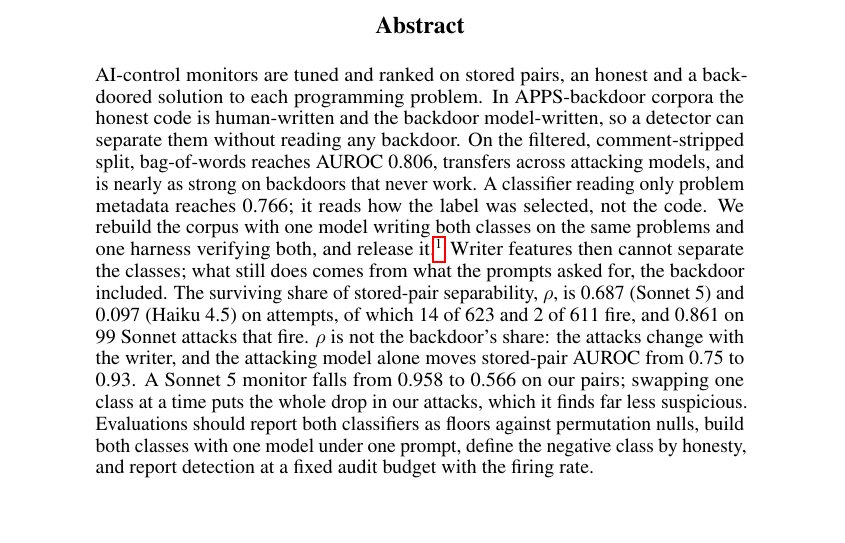
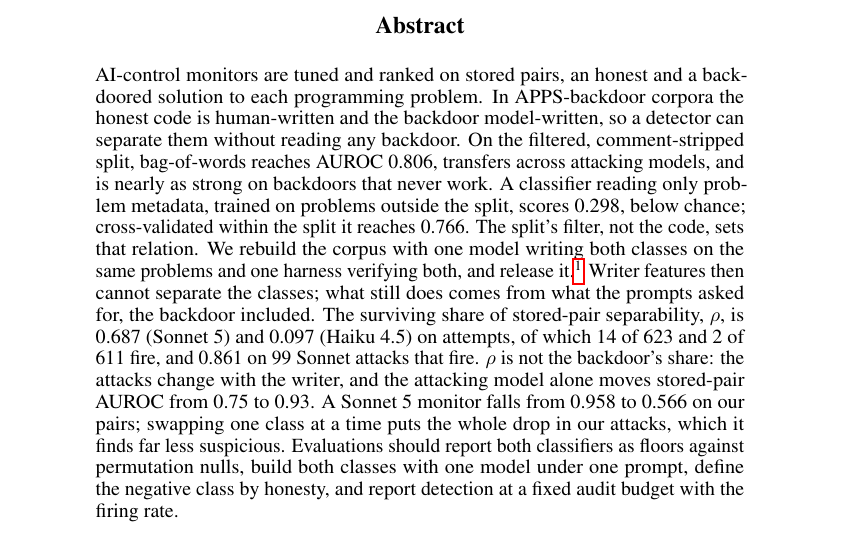
Before and after one commit to ShubsDS/authorship-not-sabotage, a LaTeX paper (paper/main.tex): part of page 1 of 10, cut so that both start at the same text. Compiled offline with pdfLaTeX.

Commit message:
Abstract: lead the no-code result with the floor trained outside the split
Plan B: "Lead with its value whatever it is." A metadata-only classifier trained on problems
outside the test split and scored once, the bag-of-words protocol, scores 0.298 (below chance;
nocode_outside.json). Cross-validated within the split it reaches 0.766. The abstract now gives
the out-of-split value first and says the relation between metadata and label is set by the
split's filter, replacing "reaches 0.766; it reads how the label was selected".

Co-Authored-By: Claude Opus 5.5 <noreply@anthropic.com>

```diff
--- a/paper/main.tex
+++ b/paper/main.tex
@@ -370,7 +370,9 @@ each programming problem. In APPS-backdoor corpora the honest code is human-writ
 backdoor model-written, so a detector can separate them without reading any backdoor. On the
 filtered, comment-stripped split, bag-of-words reaches AUROC \tfidfKoran{}, transfers across
 attacking models, and is nearly as strong on backdoors that never work. A classifier reading
-only problem metadata reaches \nocodeCV{}; it reads how the label was selected, not the code. We
+only problem metadata, trained on problems outside the split, scores \nocodeOutside{}, below
+chance; cross-validated within the split it reaches \nocodeCV{}. The split's filter, not the
+code, sets that relation. We
 rebuild the corpus with one model writing both classes on the same problems and one harness
 verifying both, and release it.\footnote{Code and corpus:
 \url{https://github.com/ShubsDS/authorship-not-sabotage}.} Writer features then cannot separate
```
